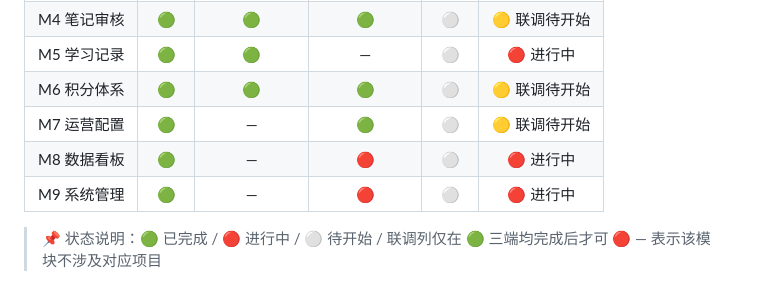
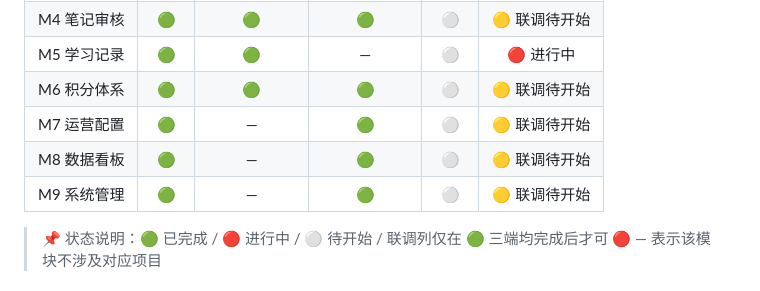
Before and after one commit to JamesYeung1230/memo, a Markdown page: 开发计划.md, the part around the change. Rendered like a GitHub page.

Commit message:
docs: update tracking files for Phase 5 completion (Webapp M8+M9 Analytics+Users+System)
M8 数据看板 webapp: 🔴→🟢 (analytics.ts de-mocked)
M9 系统管理 webapp: 🔴→🟢 (users.ts + logs.ts + auth.ts all de-mocked)

Backend: +4 files (User model, admin_users routes, main.py, __init__.py)
Webapp: analytics.ts + users.ts de-mocked

```diff
--- a/开发计划.md
+++ b/开发计划.md
@@ -202,8 +202,8 @@ M8 数据看板 ← M2 + M4 + M5 + M6 + M7（聚合所有数据）
 | M5 学习记录 | 🟢 | 🟢 | — | ⚪ | 🔴 进行中 |
 | M6 积分体系 | 🟢 | 🟢 | 🟢 | ⚪ | 🟡 联调待开始 |
 | M7 运营配置 | 🟢 | — | 🟢 | ⚪ | 🟡 联调待开始 |
-| M8 数据看板 | 🟢 | — | 🔴 | ⚪ | 🔴 进行中 |
-| M9 系统管理 | 🟢 | — | 🔴 | ⚪ | 🔴 进行中 |
+| M8 数据看板 | 🟢 | — | 🟢 | ⚪ | 🟡 联调待开始 |
+| M9 系统管理 | 🟢 | — | 🟢 | ⚪ | 🟡 联调待开始 |
 
 > 📌 状态说明：🟢 已完成 / 🔴 进行中 / ⚪ 待开始 / 联调列仅在 🟢 三端均完成后才可 🔴
 > — 表示该模块不涉及对应项目
```
Also changed, not shown: webapp/project.md (+1 -1 lines).
